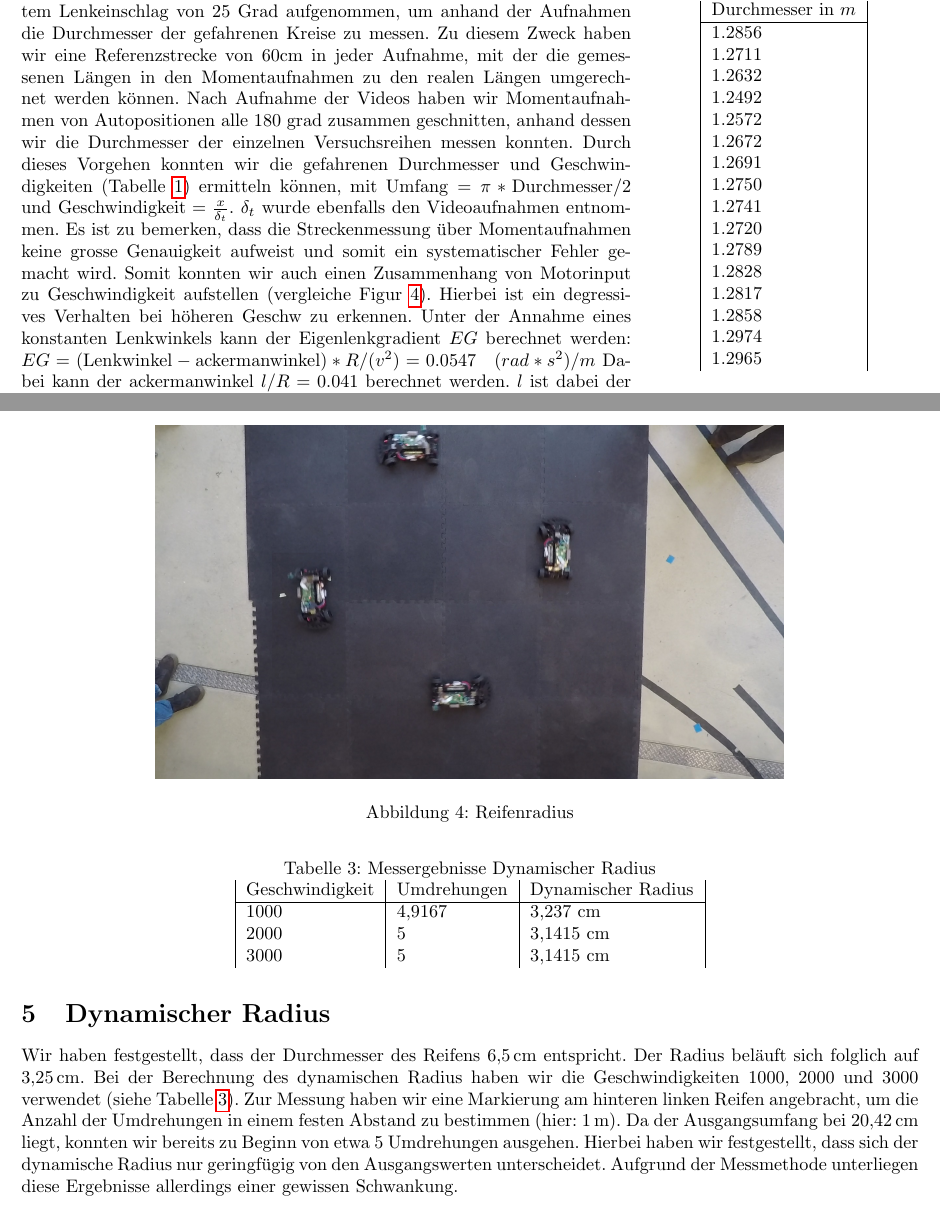
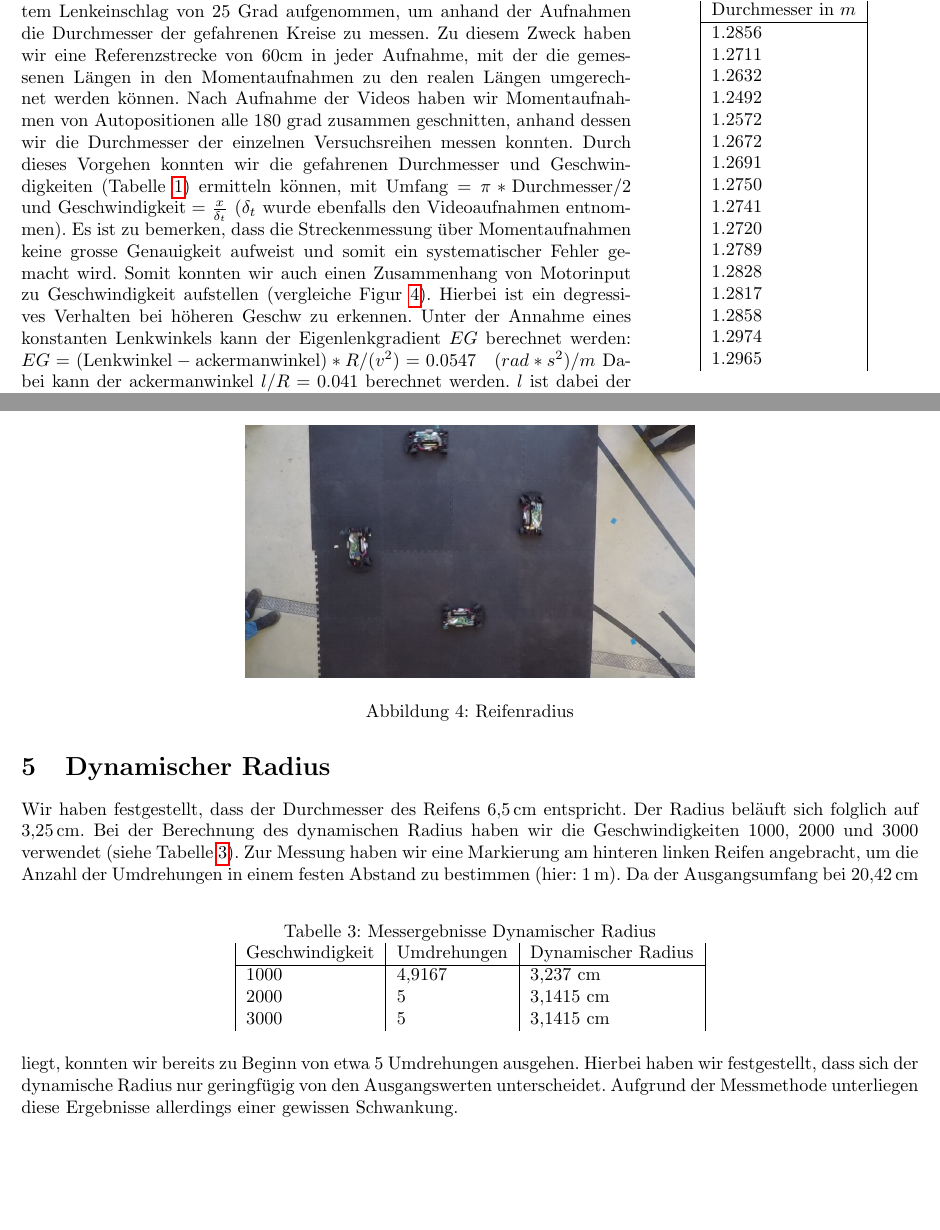
Before and after one commit to nicoa/autonomes_fahren, a LaTeX document (Abgaben/Abgabe1/Aufgabe1_Gruppe03.tex): two parts of pages 3 and 4 of 5 before the commit and two parts of pages 3 and 4 of 4 after it, joined at a grey line, cut so that both start at the same text, the shorter picture padded with empty space. Compiled offline with pdfLaTeX.

Commit message:
abgabe 1: wip

```diff
--- a/Abgaben/Abgabe1/Aufgabe1_Gruppe03.tex
+++ b/Abgaben/Abgabe1/Aufgabe1_Gruppe03.tex
@@ -165,7 +165,7 @@ Einsetzen ergibt (wenn $I_{\text{gerüst}} = \SI{0,0625}{\kilogram\times\m^2}$ u
     Für jede Geschwindigkeit haben wir mehrer Runden mit konstantem Lenkeinschlag von 25 Grad aufgenommen, um anhand der Aufnahmen die Durchmesser der gefahrenen Kreise zu messen.
     Zu diesem Zweck haben wir eine Referenzstrecke von 60cm in jeder Aufnahme, mit der die gemessenen Längen in den Momentaufnahmen zu den
     realen Längen umgerechnet werden können. Nach Aufnahme der Videos haben wir Momentaufnahmen von Autopositionen alle 180 grad zusammen geschnitten,
-    anhand dessen wir die Durchmesser der einzelnen Versuchsreihen messen konnten. Durch dieses Vorgehen konnten wir die gefahrenen Durchmesser und Geschwindigkeiten (Tabelle \ref{tab:radius_table1}) ermitteln können, mit $\text{Umfang} = \pi*\text{Durchmesser}/2$ und $\text{Geschwindigkeit} = \frac{x}{\delta_t}$. $\delta_t$ wurde ebenfalls den Videoaufnahmen entnommen.
+    anhand dessen wir die Durchmesser der einzelnen Versuchsreihen messen konnten. Durch dieses Vorgehen konnten wir die gefahrenen Durchmesser und Geschwindigkeiten (Tabelle \ref{tab:radius_table1}) ermitteln können, mit $\text{Umfang} = \pi*\text{Durchmesser}/2$ und $\text{Geschwindigkeit} = \frac{x}{\delta_t}$ ($\delta_t$ wurde ebenfalls den Videoaufnahmen entnommen).
     Es ist zu bemerken, dass die Streckenmessung über Momentaufnahmen keine grosse Genauigkeit aufweist und somit ein systematischer Fehler gemacht wird.
     Somit konnten wir auch einen Zusammenhang von Motorinput zu Geschwindigkeit aufstellen (vergleiche Figur \ref{fig:reifenradius}). Hierbei ist ein degressives Verhalten bei höheren Geschw zu erkennen.
     Unter der Annahme eines konstanten Lenkwinkels kann der Eigenlenkgradient $EG$ berechnet werden:
@@ -176,7 +176,7 @@ Einsetzen ergibt (wenn $I_{\text{gerüst}} = \SI{0,0625}{\kilogram\times\m^2}$ u
     Hier sind die gemessenen Durchmesser bei einer beschleunigenden Kreisfahrt aufgetragen. Da diese bei zunehmender Geschwindigkeit ebenfalls grösser werden, kann auch hier untersteuerndes Verhalten beobachtet werden.
 \begin{figure}[hbtp]
         \centering
-        \includegraphics[width=0.7\textwidth]{Dyn_Kreis_5678}
+        \includegraphics[width=0.5\textwidth]{Dyn_Kreis_5678}
         \caption{Reifenradius}
           % \vspace{-20pt}
         \label{fig:reifenradius}
@@ -184,6 +184,10 @@ Einsetzen ergibt (wenn $I_{\text{gerüst}} = \SI{0,0625}{\kilogram\times\m^2}$ u
 
 
 \section{Dynamischer Radius}
+    Wir haben festgestellt, dass der Durchmesser des Reifens \SI{6,5}{\cm} entspricht.
+    Der Radius beläuft sich folglich auf \SI{3,25}{\cm}.
+    Bei der Berechnung des dynamischen Radius haben wir die Geschwindigkeiten $1000$, $2000$ und $3000$ verwendet (siehe Tabelle \ref{tab:dynamicradius}).
+    Zur Messung haben wir eine Markierung am hinteren linken Reifen angebracht, um die Anzahl der Umdrehungen in einem festen Abstand zu bestimmen (hier: \SI{1}{m}).
     \begin{table}[bthp]
         \caption{Messergebnisse Dynamischer Radius}
         \label{tab:dynamicradius}
@@ -196,10 +200,6 @@ Einsetzen ergibt (wenn $I_{\text{gerüst}} = \SI{0,0625}{\kilogram\times\m^2}$ u
         3000            & 5           & 3,1415 cm
         \end{tabular}
     \end{table}
-    Wir haben festgestellt, dass der Durchmesser des Reifens \SI{6,5}{\cm} entspricht.
-    Der Radius beläuft sich folglich auf \SI{3,25}{\cm}.
-    Bei der Berechnung des dynamischen Radius haben wir die Geschwindigkeiten $1000$, $2000$ und $3000$ verwendet (siehe Tabelle \ref{tab:dynamicradius}).
-    Zur Messung haben wir eine Markierung am hinteren linken Reifen angebracht, um die Anzahl der Umdrehungen in einem festen Abstand zu bestimmen (hier: \SI{1}{m}).
     Da der Ausgangsumfang bei \SI{20,42}{\cm} liegt, konnten wir bereits zu Beginn von etwa 5 Umdrehungen ausgehen.
     Hierbei haben wir festgestellt, dass sich der dynamische Radius nur geringfügig von den Ausgangswerten unterscheidet.
     Aufgrund der Messmethode unterliegen diese Ergebnisse allerdings einer gewissen Schwankung.
```
Also changed, not shown: Abgaben/Abgabe1/Aufgabe1_Gruppe03.pdf.
